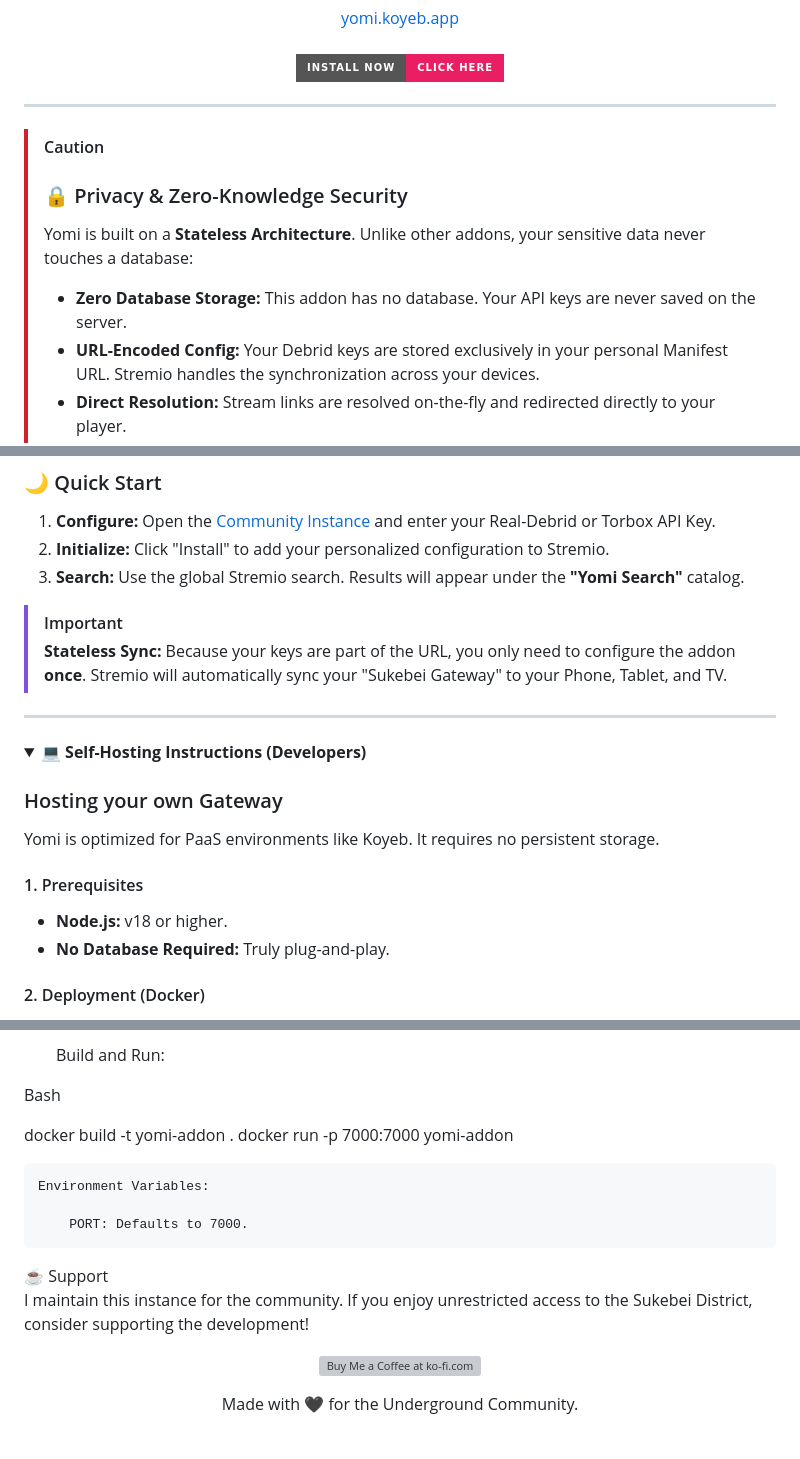
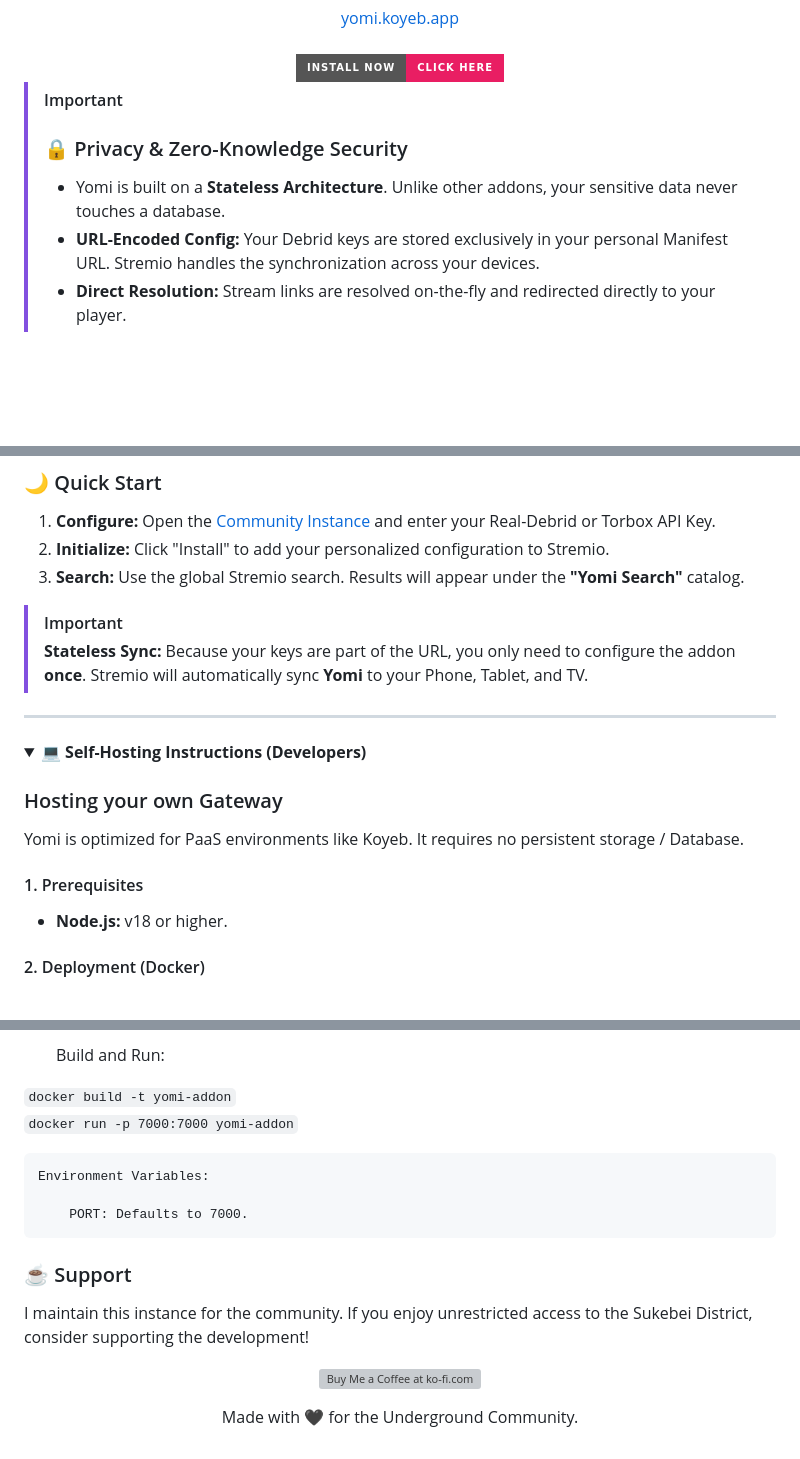
Before and after one commit to mralanbourne/Yomi, a Markdown page: readme.md, 3 parts joined by grey strips. Drawn GitHub-style; folded sections open; badges without logos; blank space fills up the shorter version; grey boxes are pictures that could not be loaded.

````diff
--- a/readme.md
+++ b/readme.md
@@ -26,13 +26,9 @@
   </a>
 </div>
 
----
-
-> [!CAUTION]
+> [!IMPORTANT]
 > ### 🔒 Privacy & Zero-Knowledge Security
-> Yomi is built on a **Stateless Architecture**. Unlike other addons, your sensitive data never touches a database:
->
-> * **Zero Database Storage:** This addon has no database. Your API keys are never saved on the server.
+> * Yomi is built on a **Stateless Architecture**. Unlike other addons, your sensitive data never touches a database.
 > * **URL-Encoded Config:** Your Debrid keys are stored exclusively in your personal Manifest URL. Stremio handles the synchronization across your devices.
 > * **Direct Resolution:** Stream links are resolved on-the-fly and redirected directly to your player.
 > * **100% Open Source:** Your security is paramount. Verify the code yourself—everything is public.
@@ -58,7 +54,7 @@ Yomi provides real-time feedback on your Debrid downloads directly inside the St
 3.  **Search:** Use the global Stremio search. Results will appear under the **"Yomi Search"** catalog.
 
 > [!IMPORTANT]
-> **Stateless Sync:** Because your keys are part of the URL, you only need to configure the addon **once**. Stremio will automatically sync your "Sukebei Gateway" to your Phone, Tablet, and TV.
+> **Stateless Sync:** Because your keys are part of the URL, you only need to configure the addon **once**. Stremio will automatically sync **Yomi** to your Phone, Tablet, and TV.
 
 ---
 
@@ -66,10 +62,9 @@ Yomi provides real-time feedback on your Debrid downloads directly inside the St
 <summary>💻 <strong>Self-Hosting Instructions (Developers)</strong></summary>
 
 ### Hosting your own Gateway
-Yomi is optimized for PaaS environments like Koyeb. It requires no persistent storage.
+Yomi is optimized for PaaS environments like Koyeb. It requires no persistent storage / Database.
 
 #### 1. Prerequisites
 * **Node.js:** v18 or higher.
-* **No Database Required:** Truly plug-and-play.
 
 #### 2. Deployment (Docker)
@@ -79,26 +74,22 @@ cd Yomi
 
     Build and Run:
 
-Bash
-
-docker build -t yomi-addon .
-docker run -p 7000:7000 yomi-addon
+```docker build -t yomi-addon``` <br />
+```docker run -p 7000:7000 yomi-addon```
 
     Environment Variables:
 
         PORT: Defaults to 7000.
 
 </details>
-☕ Support
 
+### ☕ Support
 I maintain this instance for the community. If you enjoy unrestricted access to the Sukebei District, consider supporting the development!
-
 <p align="center">
 <a href="https://ko-fi.com/mralanbourne" target="_blank">
 <img src="https://storage.ko-fi.com/cdn/kofi2.png?v=3" height="45" alt="Buy Me a Coffee at ko-fi.com" />
 </a>
 </p>
-
 <p align="center">
 Made with 🖤 for the Underground Community.
 </p>
````
Also changed, not shown: other parts of readme.md (+3 -3 lines).
